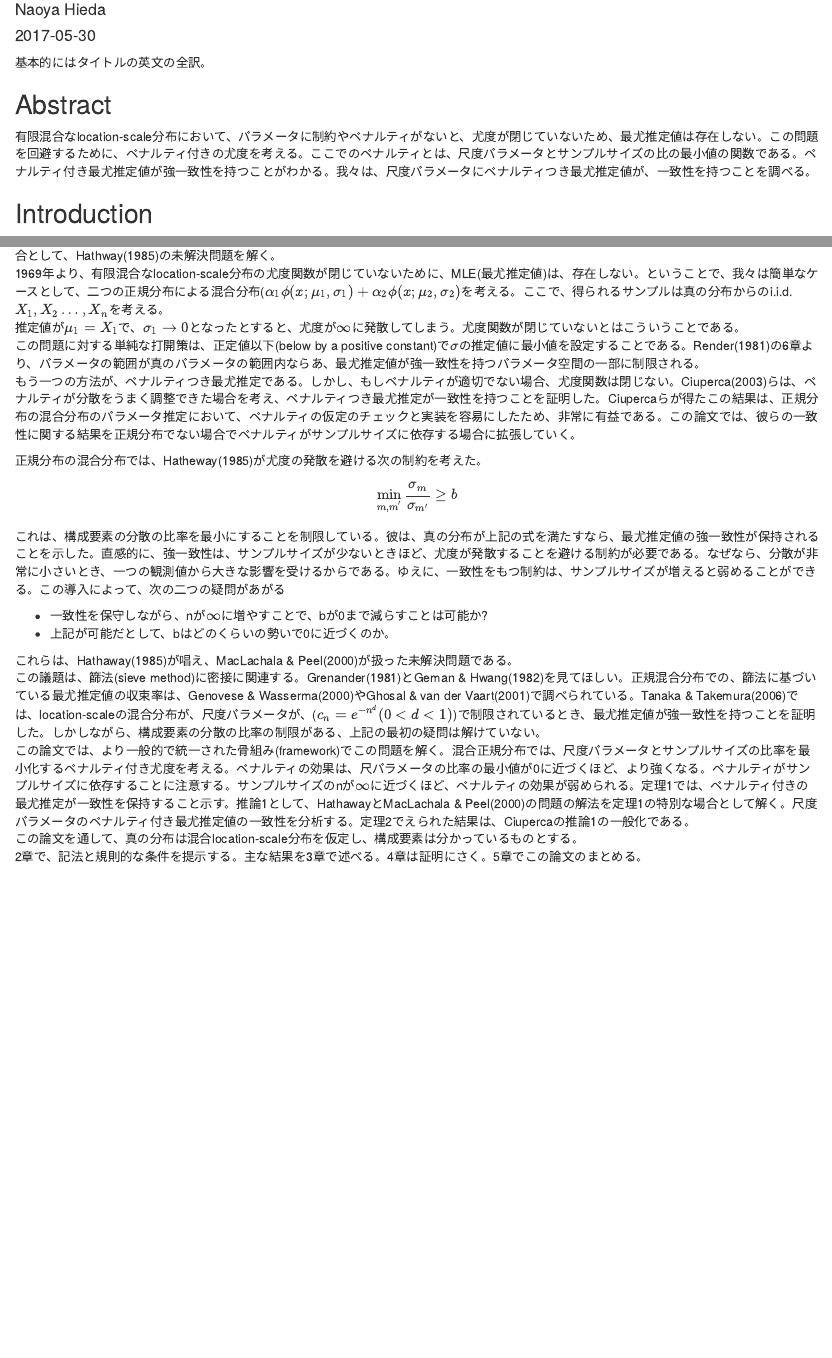
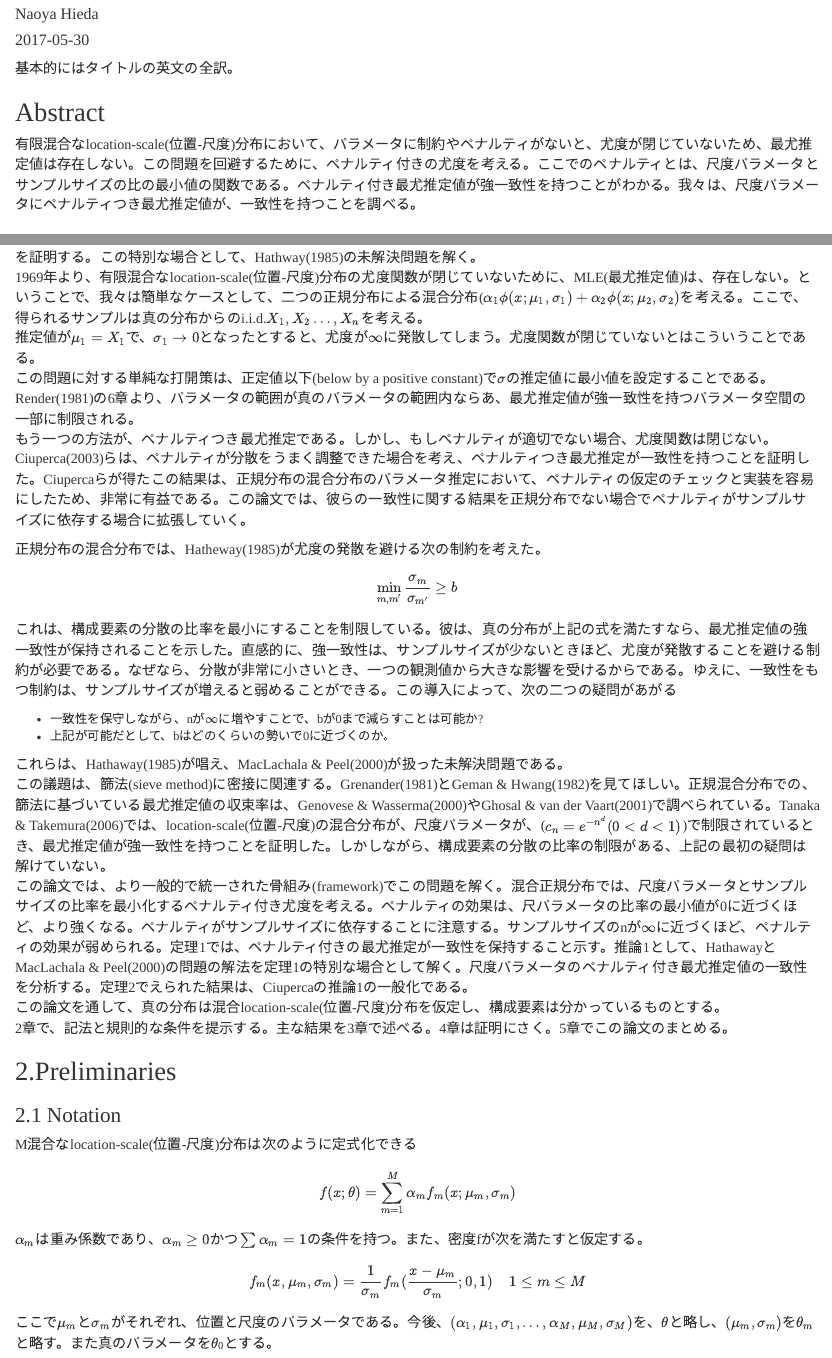
Before and after one commit to cw-NaoyaHieda/Penalty_in_estimate_Parameter_location_scale_distribution, an R Markdown document (rmd/Penalty_in_estimate.Rmd): the page in a window 1100 px wide, from 200 px down before the commit and from 150 px down after it, so that both start at the same text, and a second part further down, joined at a grey line. Rendered offline with R 4.5, knitr and Pandoc, with nearby package versions; both versions are drawn in the output format of the newer one.

Commit message:
section 2 beggining

````diff
--- a/rmd/Penalty_in_estimate.Rmd
+++ b/rmd/Penalty_in_estimate.Rmd
@@ -5,11 +5,8 @@ title: Strong Consistency of the Maximum Likelihood Estimator for Finite Mixture
 author: "Naoya Hieda"
 date: "`r Sys.Date()`"
 output:
-  pdf_document:
-    latex_engine: lualatex
-documentclass: ltjsarticle
-mainfont: Meiryo
-monofont: Meiryo
+  html_document:
+    css: styles.css
 ---
 
 ```{r setup, include=FALSE, error=FALSE, message=FALSE}
@@ -22,9 +19,7 @@ library(reshape2)
 
 ## Abstract
 
-有限混合なlocation-scale分布において、パラメータに制約やペナルティがないと、尤度が閉じていないため、最尤推定値は存在しない。この問題を回避するために、ペナルティ付きの尤度を考える。ここでのペナルティとは、尺度パラメータとサンプルサイズの比の最小値の関数である。ペナルティ付き最尤推定値が強一致性を持つことがわかる。我々は、尺度パラメータにペナルティつき最尤推定値が、一致性を持つことを調べる。
+有限混合なlocation-scale(位置-尺度)分布において、パラメータに制約やペナルティがないと、尤度が閉じていないため、最尤推定値は存在しない。この問題を回避するために、ペナルティ付きの尤度を考える。ここでのペナルティとは、尺度パラメータとサンプルサイズの比の最小値の関数である。ペナルティ付き最尤推定値が強一致性を持つことがわかる。我々は、尺度パラメータにペナルティつき最尤推定値が、一致性を持つことを調べる。
 
-## Introduction
+## 1.Introduction
 
-この論文では、単変量のlocation-scale分布から得られる標本の、ペナルティ付き最尤推定値の強一致性Ciuperca(2003)を証明する。この特別な場合として、Hathway(1985)の未解決問題を解く。
-1969年より、有限混合なlocation-scale分布の尤度関数が閉じていないために、MLE(最尤推定値)は、存在しない。ということで、我々は簡単なケースとして、二つの正規分布による混合分布($\alpha_1\phi(x;\mu_1,\sigma_1)+\alpha_2\phi(x;\mu_2,\sigma_2)$を考える。ここで、得られるサンプルは真の分布からのi.i.d.$X_1,X_2\dots,X_n$を考える。
@@ -31,3 +27,4 @@ library(reshape2)
+1969年より、有限混合なlocation-scale(位置-尺度)分布の尤度関数が閉じていないために、MLE(最尤推定値)は、存在しない。ということで、我々は簡単なケースとして、二つの正規分布による混合分布($\alpha_1\phi(x;\mu_1,\sigma_1)+\alpha_2\phi(x;\mu_2,\sigma_2)$を考える。ここで、得られるサンプルは真の分布からのi.i.d.$X_1,X_2\dots,X_n$を考える。
 推定値が$\mu_1 = X_1$で、$\sigma_1 \rightarrow 0$となったとすると、尤度が$\infty$に発散してしまう。尤度関数が閉じていないとはこういうことである。
 この問題に対する単純な打開策は、正定値以下(below by a positive constant)で$\sigma$の推定値に最小値を設定することである。Render(1981)の6章より、パラメータの範囲が真のパラメータの範囲内ならあ、最尤推定値が強一致性を持つパラメータ空間の一部に制限される。
 もう一つの方法が、ペナルティつき最尤推定である。しかし、もしペナルティが適切でない場合、尤度関数は閉じない。Ciuperca(2003)らは、ペナルティが分散をうまく調整できた場合を考え、ペナルティつき最尤推定が一致性を持つことを証明した。Ciupercaらが得たこの結果は、正規分布の混合分布のパラメータ推定において、ペナルティの仮定のチェックと実装を容易にしたため、非常に有益である。この論文では、彼らの一致性に関する結果を正規分布でない場合でペナルティがサンプルサイズに依存する場合に拡張していく。
@@ -42,7 +39,21 @@ $$
 - 上記が可能だとして、bはどのくらいの勢いで0に近づくのか。
 
 これらは、Hathaway(1985)が唱え、MacLachala & Peel(2000)が扱った未解決問題である。
-この議題は、篩法(sieve method)に密接に関連する。Grenander(1981)とGeman & Hwang(1982)を見てほしい。正規混合分布での、篩法に基づいている最尤推定値の収束率は、Genovese & Wasserma(2000)やGhosal & van der Vaart(2001)で調べられている。Tanaka & Takemura(2006)では、location-scaleの混合分布が、尺度パラメータが、($c_n = e^{-n^d}(0<d<1)$)で制限されているとき、最尤推定値が強一致性を持つことを証明した。しかしながら、構成要素の分散の比率の制限がある、上記の最初の疑問は解けていない。
+この議題は、篩法(sieve method)に密接に関連する。Grenander(1981)とGeman & Hwang(1982)を見てほしい。正規混合分布での、篩法に基づいている最尤推定値の収束率は、Genovese & Wasserma(2000)やGhosal & van der Vaart(2001)で調べられている。Tanaka & Takemura(2006)では、location-scale(位置-尺度)の混合分布が、尺度パラメータが、($c_n = e^{-n^d}(0<d<1)$)で制限されているとき、最尤推定値が強一致性を持つことを証明した。しかしながら、構成要素の分散の比率の制限がある、上記の最初の疑問は解けていない。
 この論文では、より一般的で統一された骨組み(framework)でこの問題を解く。混合正規分布では、尺度パラメータとサンプルサイズの比率を最小化するペナルティ付き尤度を考える。ペナルティの効果は、尺パラメータの比率の最小値が0に近づくほど、より強くなる。ペナルティがサンプルサイズに依存することに注意する。サンプルサイズのnが$\infty$に近づくほど、ペナルティの効果が弱められる。定理1では、ペナルティ付きの最尤推定が一致性を保持すること示す。推論1として、HathawayとMacLachala & Peel(2000)の問題の解法を定理1の特別な場合として解く。尺度パラメータのペナルティ付き最尤推定値の一致性を分析する。定理2でえられた結果は、Ciupercaの推論1の一般化である。
-この論文を通して、真の分布は混合location-scale分布を仮定し、構成要素は分かっているものとする。
+この論文を通して、真の分布は混合location-scale(位置-尺度)分布を仮定し、構成要素は分かっているものとする。
 2章で、記法と規則的な条件を提示する。主な結果を3章で述べる。4章は証明にさく。5章でこの論文のまとめる。
+
+## 2.Preliminaries
+
+### 2.1 Notation
+
+M混合なlocation-scale(位置-尺度)分布は次のように定式化できる
+$$
+f(x;\theta) = \sum_{m=1}^{M}\alpha_m f_m(x;\mu_m,\sigma_m)
+$$
+$\alpha_m$は重み係数であり、$\alpha_m\geq0かつ\sum\alpha_m=1$の条件を持つ。また、密度fが次を満たすと仮定する。
+$$
+f_m(x,\mu_m,\sigma_m)=\frac{1}{\sigma_m}f_m(\frac{x-\mu_m}{\sigma_m};0,1) \hspace{5mm} 1\leq m\leq M
+$$
+ここで$\mu_m$と$\sigma_m$がそれぞれ、位置と尺度のパラメータである。今後、$(\alpha_1,\mu_1,\sigma_1,\dots,\alpha_M,\mu_M,\sigma_M)$を、$\theta$と略し、$(\mu_m,\sigma_m)$を$\theta_m$と略す。また真のパラメータを$\theta_0$とする。
````
Also changed, not shown: rmd/Penalty_in_estimate.Rmd (1 more changed lines).
